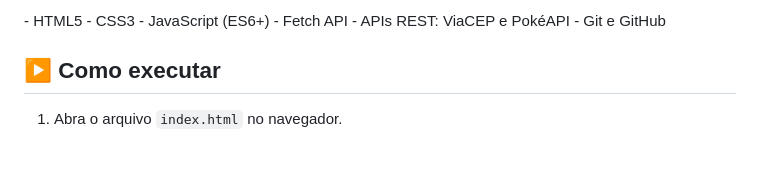
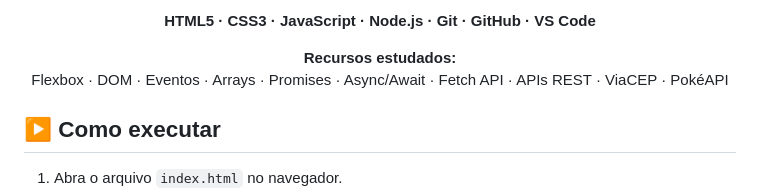
Before and after one commit to jaoStarMesquita/desenvolvimento-web, a Markdown page: README.md, the part around one of its changes. Rendered like a GitHub page; blank space fills up the shorter version.

Commit message:
Revise technologies section in README
Updated the technologies section with improved formatting and added Node.js, Git, GitHub, and Visual Studio Code.

```diff
--- a/README.md
+++ b/README.md
@@ -46,10 +59,14 @@ Repositório destinado às atividades práticas da disciplina de Desenvolvimento
 </p>
-- HTML5
-- CSS3
-- JavaScript (ES6+)
-- Fetch API
-- APIs REST: ViaCEP e PokéAPI
-- Git e GitHub
+
+<p align="center">
+  <strong>HTML5 · CSS3 · JavaScript · Node.js · Git · GitHub · VS Code</strong>
+</p>
+
+<p align="center">
+  <strong>Recursos estudados:</strong><br>
+  Flexbox · DOM · Eventos · Arrays · Promises · Async/Await · Fetch API · APIs REST · ViaCEP · PokéAPI
+</p>
+
 
 ## ▶️ Como executar
 
```
Also changed, not shown: other parts of README.md (+18 -5 lines).
